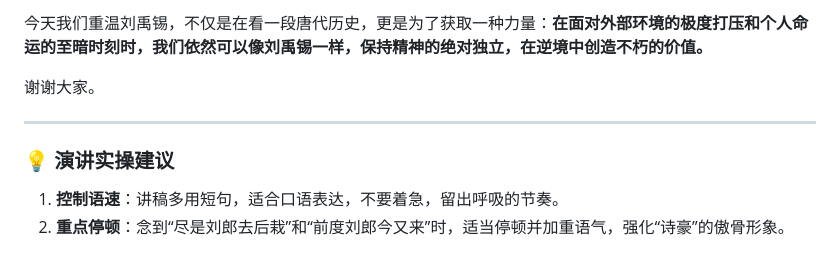
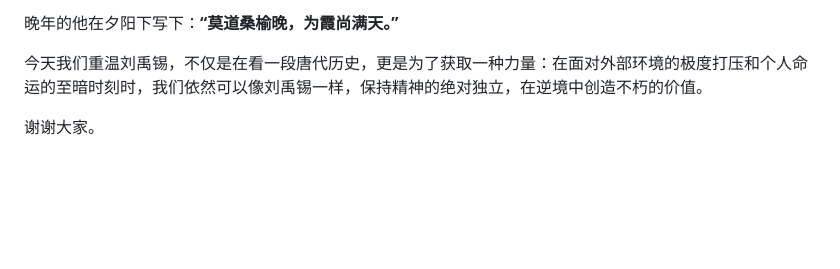
Before and after one commit to sankuchuari/LiuYuxi, a Markdown page: speech/lecture-speech.md, the part around one of its changes. GitHub-like rendering; blank space fills up the shorter version.

```diff
--- a/speech/lecture-speech.md
+++ b/speech/lecture-speech.md
@@ -60,9 +74,6 @@
 
-今天我们重温刘禹锡，不仅是在看一段唐代历史，更是为了获取一种力量：**在面对外部环境的极度打压和个人命运的至暗时刻时，我们依然可以像刘禹锡一样，保持精神的绝对独立，在逆境中创造不朽的价值。**
+晚年的他在夕阳下写下：**“莫道桑榆晚，为霞尚满天。”**
+
+今天我们重温刘禹锡，不仅是在看一段唐代历史，更是为了获取一种力量：在面对外部环境的极度打压和个人命运的至暗时刻时，我们依然可以像刘禹锡一样，保持精神的绝对独立，在逆境中创造不朽的价值。
 
 谢谢大家。
-
----
-### 💡 演讲实操建议
-1. **控制语速**：讲稿多用短句，适合口语表达，不要着急，留出呼吸的节奏。
-2. **重点停顿**：念到“尽是刘郎去后栽”和“前度刘郎今又来”时，适当停顿并加重语气，强化“诗豪”的傲骨形象。
```
Also changed, not shown: other parts of speech/lecture-speech.md (+34 -20 lines).
